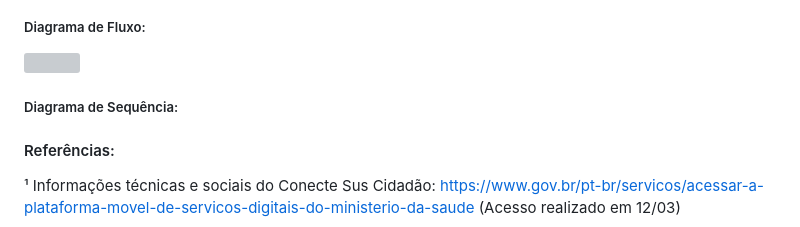
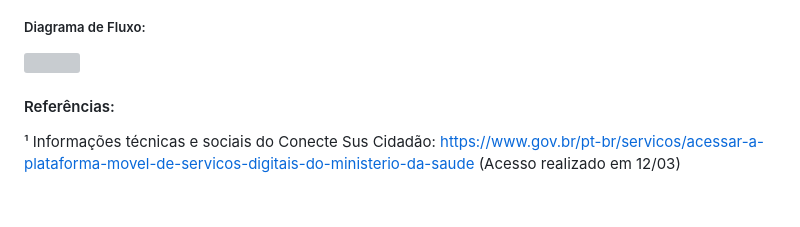
Before and after one commit to KamyllaJawad/PetHealthy.1, a Markdown page: README.md, the part around one of its changes. Rendered like a GitHub page; blank space fills up the shorter version; grey boxes are pictures that could not be loaded.

```diff
--- a/README.md
+++ b/README.md
@@ -40,12 +41,6 @@ https://trello.com/invite/b/CkrzgTVa/ATTI7323ec2ef63c17a23e617a1ffaccfcea4F48614
 
 ![](https://github.com/KamyllaJawad/PetHealthy/blob/master/Diagramas/fluxo.jpeg?raw=true)
 
-##### Diagrama de Sequência:
-
-
-
-
-
 
 
 #### Referências:
```
Also changed, not shown: other parts of README.md (+1 -0 lines).
